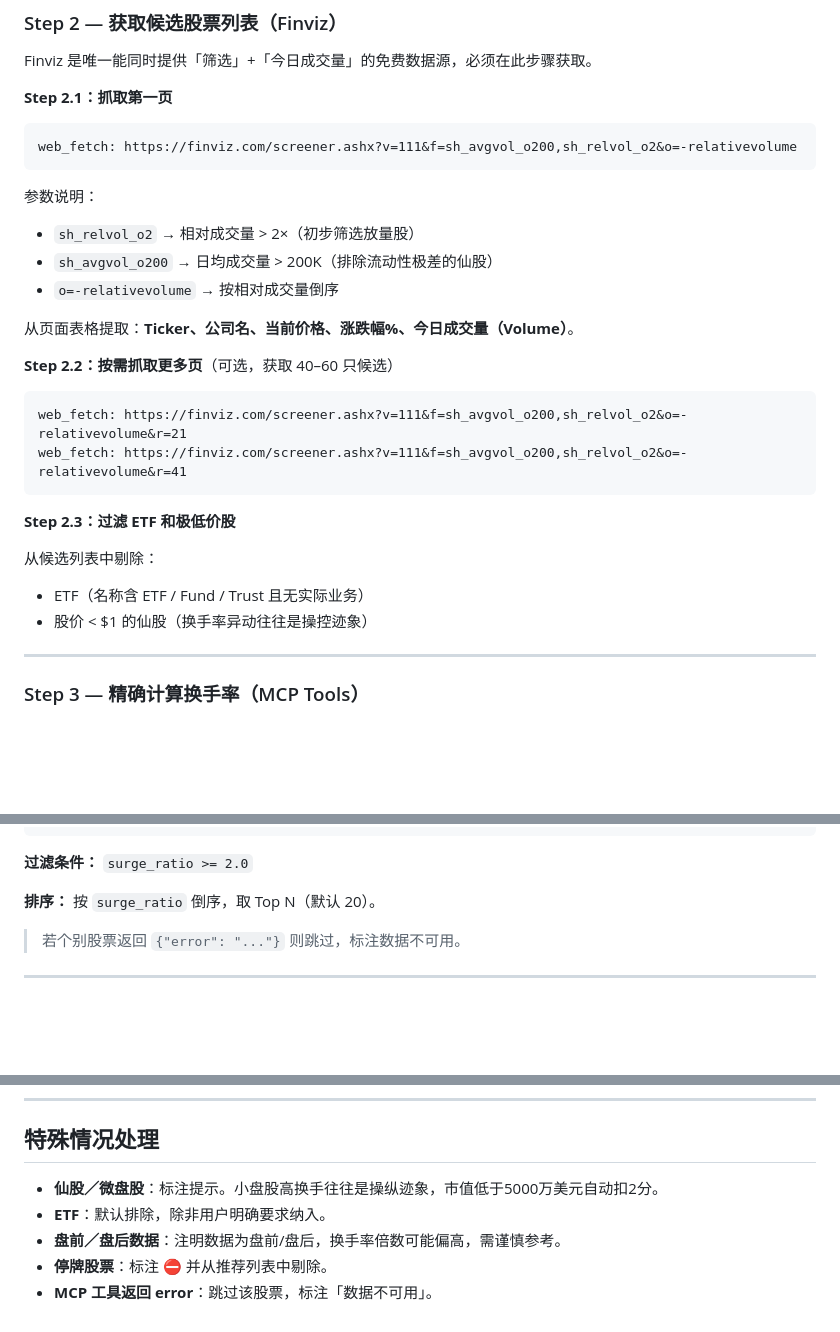
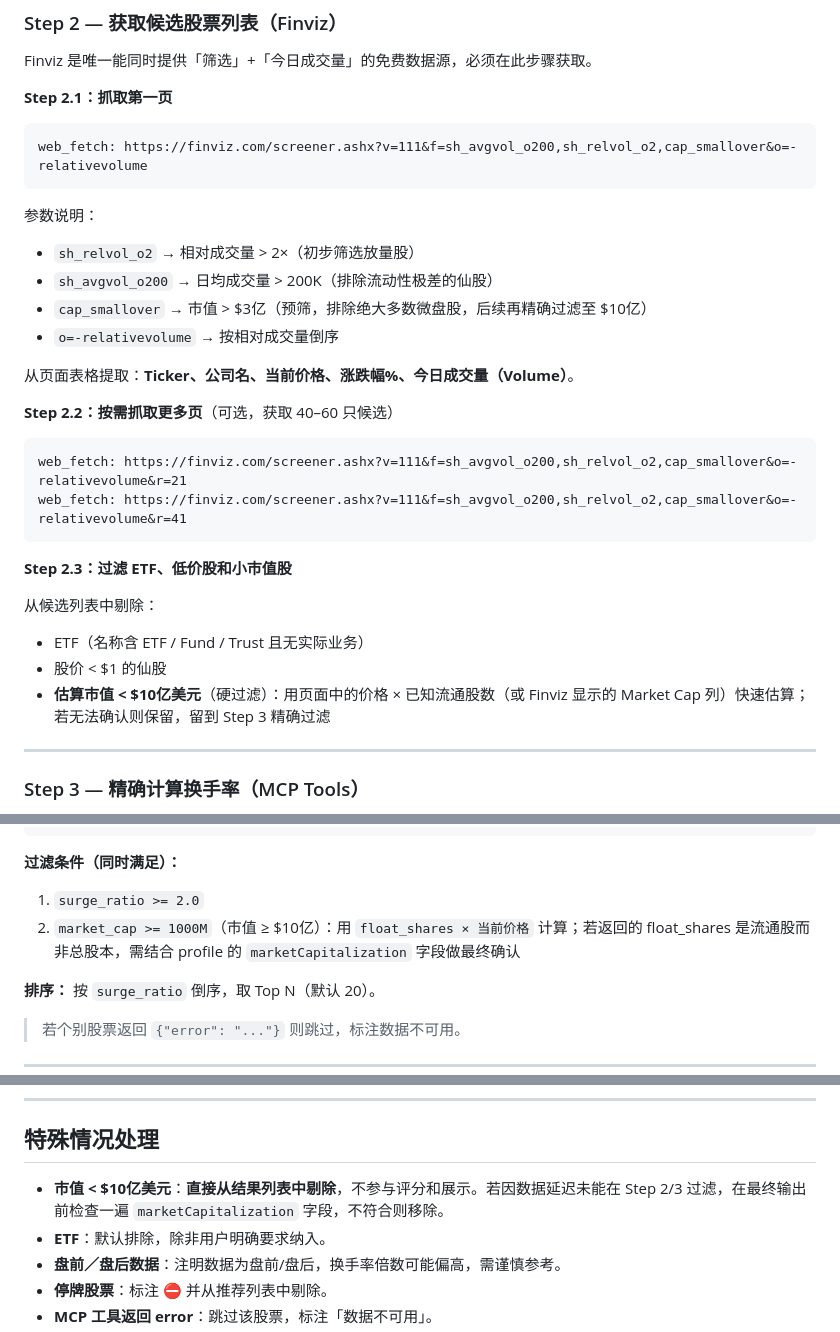
Before and after one commit to YuzongG/Claude-skills, a Markdown page: finance/stock-turnover-screener/SKILL.md, 3 parts joined by grey strips. Rendered like a GitHub page; blank space fills up the shorter version.

````diff
--- a/finance/stock-turnover-screener/SKILL.md
+++ b/finance/stock-turnover-screener/SKILL.md
@@ -77,12 +77,13 @@ Finviz 是唯一能同时提供「筛选」+「今日成交量」的免费数据
 **Step 2.1：抓取第一页**
 
 ```
-web_fetch: https://finviz.com/screener.ashx?v=111&f=sh_avgvol_o200,sh_relvol_o2&o=-relativevolume
+web_fetch: https://finviz.com/screener.ashx?v=111&f=sh_avgvol_o200,sh_relvol_o2,cap_smallover&o=-relativevolume
 ```
 
 参数说明：
 - `sh_relvol_o2` → 相对成交量 > 2×（初步筛选放量股）
 - `sh_avgvol_o200` → 日均成交量 > 200K（排除流动性极差的仙股）
+- `cap_smallover` → 市值 > $3亿（预筛，排除绝大多数微盘股，后续再精确过滤至 $10亿）
 - `o=-relativevolume` → 按相对成交量倒序
 
 从页面表格提取：**Ticker、公司名、当前价格、涨跌幅%、今日成交量（Volume）**。
@@ -90,15 +91,16 @@ web_fetch: https://finviz.com/screener.ashx?v=111&f=sh_avgvol_o200,sh_relvol_o2&
 **Step 2.2：按需抓取更多页**（可选，获取 40–60 只候选）
 
 ```
-web_fetch: https://finviz.com/screener.ashx?v=111&f=sh_avgvol_o200,sh_relvol_o2&o=-relativevolume&r=21
-web_fetch: https://finviz.com/screener.ashx?v=111&f=sh_avgvol_o200,sh_relvol_o2&o=-relativevolume&r=41
+web_fetch: https://finviz.com/screener.ashx?v=111&f=sh_avgvol_o200,sh_relvol_o2,cap_smallover&o=-relativevolume&r=21
+web_fetch: https://finviz.com/screener.ashx?v=111&f=sh_avgvol_o200,sh_relvol_o2,cap_smallover&o=-relativevolume&r=41
 ```
 
-**Step 2.3：过滤 ETF 和极低价股**
+**Step 2.3：过滤 ETF、低价股和小市值股**
 
 从候选列表中剔除：
 - ETF（名称含 ETF / Fund / Trust 且无实际业务）
-- 股价 < $1 的仙股（换手率异动往往是操控迹象）
+- 股价 < $1 的仙股
+- **估算市值 < $10亿美元**（硬过滤）：用页面中的价格 × 已知流通股数（或 Finviz 显示的 Market Cap 列）快速估算；若无法确认则保留，留到 Step 3 精确过滤
 
 ---
 
@@ -131,7 +133,9 @@ mcp__finnhub__get_batch_turnover(
 }
 ```
 
-**过滤条件：** `surge_ratio >= 2.0`
+**过滤条件（同时满足）：**
+1. `surge_ratio >= 2.0`
+2. `market_cap >= 1000M`（市值 ≥ $10亿）：用 `float_shares × 当前价格` 计算；若返回的 float_shares 是流通股而非总股本，需结合 profile 的 `marketCapitalization` 字段做最终确认
 
 **排序：** 按 `surge_ratio` 倒序，取 Top N（默认 20）。
 
@@ -267,7 +271,7 @@ Present results as a structured report **entirely in Simplified Chinese**:
 
 ## 特殊情况处理
 
-- **仙股／微盘股**：标注提示。小盘股高换手往往是操纵迹象，市值低于5000万美元自动扣2分。
+- **市值 < $10亿美元**：**直接从结果列表中剔除**，不参与评分和展示。若因数据延迟未能在 Step 2/3 过滤，在最终输出前检查一遍 `marketCapitalization` 字段，不符合则移除。
 - **ETF**：默认排除，除非用户明确要求纳入。
 - **盘前／盘后数据**：注明数据为盘前/盘后，换手率倍数可能偏高，需谨慎参考。
 - **停牌股票**：标注 ⛔ 并从推荐列表中剔除。
````
Also changed, not shown: finance/news-stock-funnel/SKILL.md (added, +338 -0 lines).
